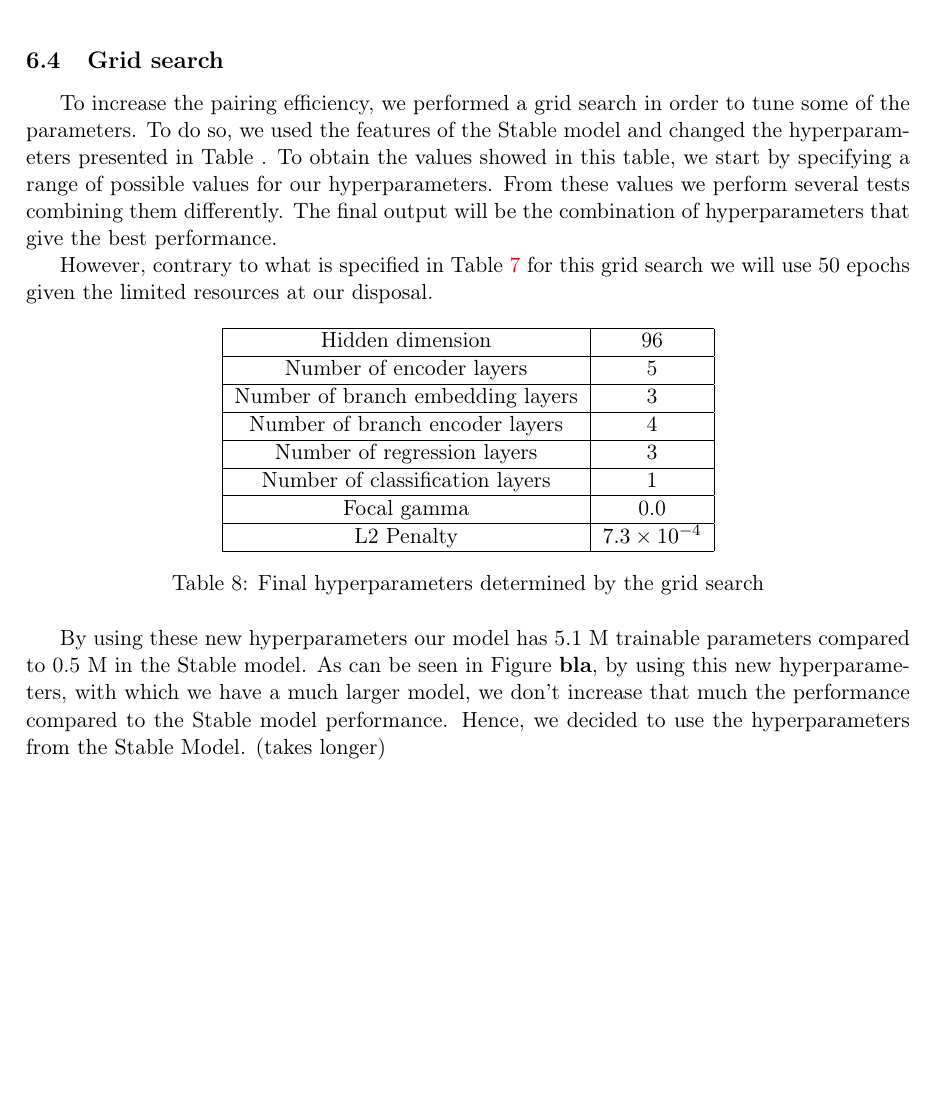
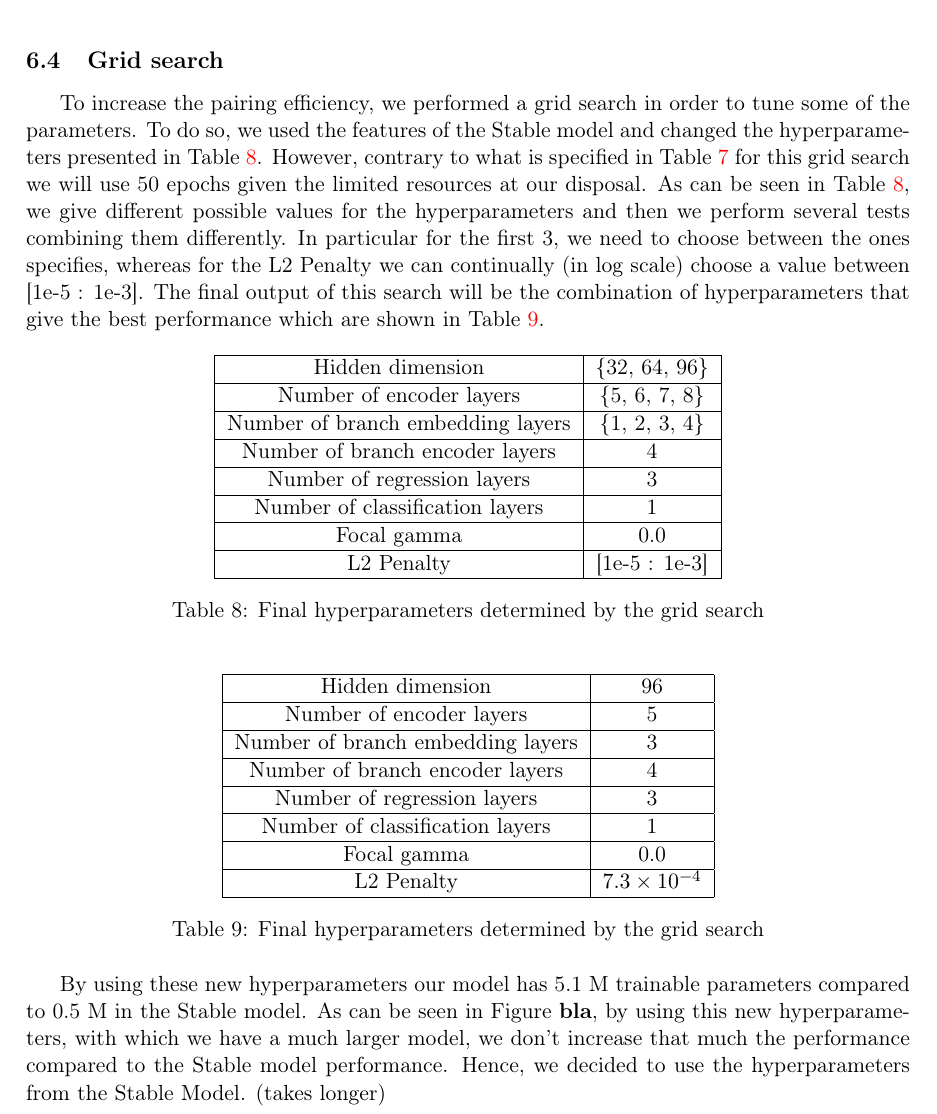
Before and after one commit to ramellar/Master-Thesis, a LaTeX document (main.tex, which reads Chapters/6.Improving_the_pairing_efficiency.tex): part of page 15 of 18, cut so that both start at the same text, the shorter picture padded with empty space. Compiled offline with pdfLaTeX.

Commit message:
changes from the train

```diff
--- a/Chapters/6.Improving_the_pairing_efficiency.tex
+++ b/Chapters/6.Improving_the_pairing_efficiency.tex
@@ -307,9 +307,40 @@ We will stick to this configuration for our model in the following sections. As
 
 
 \subsection{Grid search}
-To increase the pairing efficiency, we performed a grid search in order to tune some of the parameters. To do so, we used the features of the Stable model and changed the hyperparameters presented in Table . To obtain the values showed in this table, we start by specifying a range of possible values for our hyperparameters. From these values we perform several tests combining them differently. The final output will be the combination of hyperparameters that give the best performance.
+To increase the pairing efficiency, we performed a grid search in order to tune some of the parameters.
+To do so, we used the features of the Stable model and changed the hyperparameters presented in Table \ref{table: parameters for the grid search}.
+However, contrary to what is specified in Table \ref{table: stable model} for this grid search we will use 50 epochs given the limited resources at our disposal.
+As can be seen in Table \ref{table: parameters for the grid search}, we give different possible values for the hyperparameters and then we perform several tests combining them differently.
+In particular for the first 3, we need to choose between the ones specifies, whereas for the L2 Penalty we can continually (in log scale) choose a value between [1e-5 : 1e-3].
+The final output of this search will be the combination of hyperparameters that give the best performance which are shown in Table \ref{table: grid search}.
 
-However, contrary to what is specified in Table \ref{table: stable model} for this grid search we will use 50 epochs given the limited resources at our disposal.
+
+\begin{table}[hbt]
+   \centering
+   \begin{tabular}{|c|c|}
+    \hline
+    Hidden dimension  &  \{32, 64, 96\}  \\
+    \hline
+   Number of encoder layers & \{5, 6, 7, 8\} \\
+    \hline
+    Number of branch embedding layers &  \{1, 2, 3, 4\}\\
+    \hline
+     Number of branch encoder layers & 4\\
+    \hline
+    Number of regression layers & 3 \\
+    \hline
+    Number of classification layers & 1 \\
+    \hline
+    Focal gamma & 0.0 \\
+    \hline
+    L2 Penalty & [1e-5 : 1e-3] \\
+    \hline
+   \end{tabular}
+   \caption{Final hyperparameters determined by the grid search}
+   \label{table: parameters for the grid search}
+   \end{table}
+
+
 
 \begin{table}[hbt]
 \centering
@@ -333,10 +364,13 @@ Number of encoder layers & 5 \\
  \hline
 \end{tabular}
 \caption{Final hyperparameters determined by the grid search}
-\label{table: gris search}
+\label{table: grid search}
 \end{table}
 
-By using these new hyperparameters our model has 5.1 M trainable parameters compared to 0.5 M in the Stable model. As can be seen in Figure \textbf{bla}, by using this new hyperparameters, with which we have a much larger model, we don't increase that much the performance compared to the Stable model performance. Hence, we decided to use the hyperparameters from the Stable Model. (takes longer)
+By using these new hyperparameters our model has 5.1 M trainable parameters compared to 0.5 M in the Stable model.
+As can be seen in Figure \textbf{bla}, by using this new hyperparameters, with which we have a much larger model,
+we don't increase that much the performance compared to the Stable model performance.
+Hence, we decided to use the hyperparameters from the Stable Model. (takes longer)
 
 %Do i mention other traiinngs done by Mathieu?
 
```
Also changed, not shown: Chapters/6.Improving_the_pairing_efficiency.tex (13 more changed lines).
